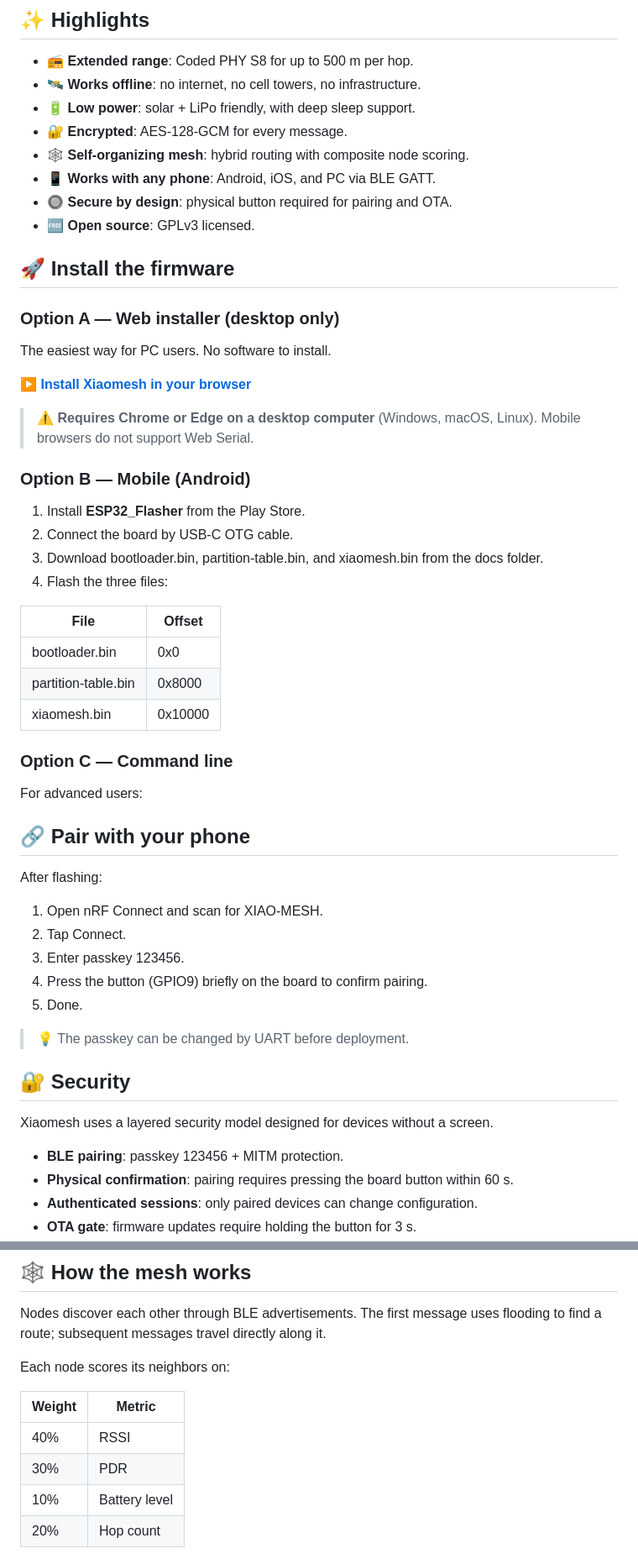
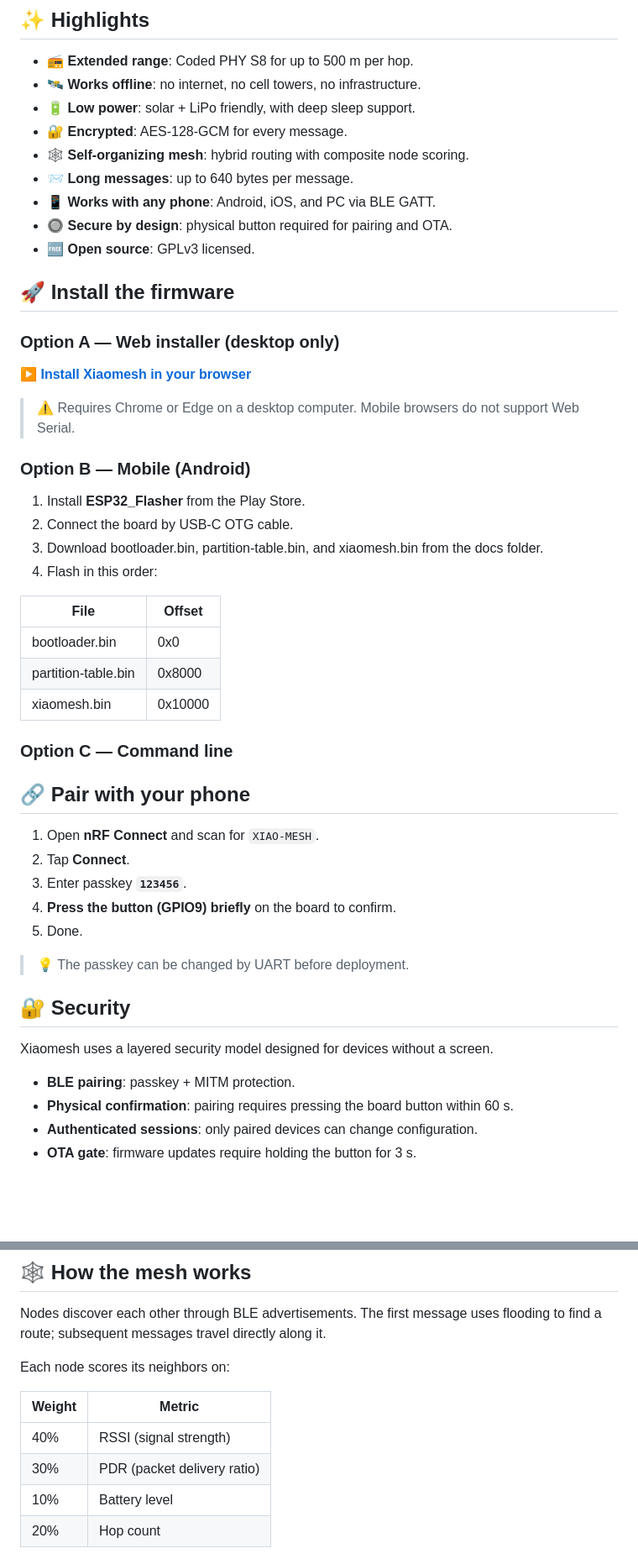
Before and after one commit to guillemetall/Angel-Protocol, a Markdown page: README.md, 2 parts joined by grey strips. Shown at 84% size. GitHub-like rendering; blank space fills up the shorter version.

```diff
--- a/README.md
+++ b/README.md
@@ -13,6 +13,7 @@ Designed for emergencies, remote areas, hiking, sailing, festivals, and any situ
 - 🔋 **Low power**: solar + LiPo friendly, with deep sleep support.
 - 🔐 **Encrypted**: AES-128-GCM for every message.
 - 🕸️ **Self-organizing mesh**: hybrid routing with composite node scoring.
+- 📨 **Long messages**: up to 640 bytes per message.
 - 📱 **Works with any phone**: Android, iOS, and PC via BLE GATT.
 - 🔘 **Secure by design**: physical button required for pairing and OTA.
 - 🆓 **Open source**: GPLv3 licensed.
@@ -21,18 +22,16 @@ Designed for emergencies, remote areas, hiking, sailing, festivals, and any situ
 
 ### Option A — Web installer (desktop only)
 
-The easiest way for PC users. No software to install.
-
 **[▶ Install Xiaomesh in your browser](https://guillemetall.github.io/Meshxiaoo-v2/)**
 
-> ⚠️ **Requires Chrome or Edge on a desktop computer** (Windows, macOS, Linux). Mobile browsers do not support Web Serial.
+> ⚠️ Requires Chrome or Edge on a desktop computer. Mobile browsers do not support Web Serial.
 
 ### Option B — Mobile (Android)
 
 1. Install **ESP32_Flasher** from the Play Store.
 2. Connect the board by USB-C OTG cable.
 3. Download bootloader.bin, partition-table.bin, and xiaomesh.bin from the docs folder.
-4. Flash the three files:
+4. Flash in this order:
 
 | File | Offset |
 |------|--------|
@@ -42,17 +41,13 @@ The easiest way for PC users. No software to install.
 
 ### Option C — Command line
 
-For advanced users:
-
 
 ## 🔗 Pair with your phone
 
-After flashing:
-
-1. Open nRF Connect and scan for XIAO-MESH.
-2. Tap Connect.
-3. Enter passkey 123456.
-4. Press the button (GPIO9) briefly on the board to confirm pairing.
+1. Open **nRF Connect** and scan for `XIAO-MESH`.
+2. Tap **Connect**.
+3. Enter passkey **`123456`**.
+4. **Press the button (GPIO9) briefly** on the board to confirm.
 5. Done.
 
 > 💡 The passkey can be changed by UART before deployment.
@@ -61,7 +56,7 @@ After flashing:
 
 Xiaomesh uses a layered security model designed for devices without a screen.
 
-- **BLE pairing**: passkey 123456 + MITM protection.
+- **BLE pairing**: passkey + MITM protection.
 - **Physical confirmation**: pairing requires pressing the board button within 60 s.
 - **Authenticated sessions**: only paired devices can change configuration.
 - **OTA gate**: firmware updates require holding the button for 3 s.
@@ -75,8 +70,8 @@ Each node scores its neighbors on:
 
 | Weight | Metric |
 |--------|--------|
-| 40% | RSSI |
-| 30% | PDR |
+| 40% | RSSI (signal strength) |
+| 30% | PDR (packet delivery ratio) |
 | 10% | Battery level |
 | 20% | Hop count |
 
```
Also changed, not shown: other parts of README.md (+10 -23 lines).
